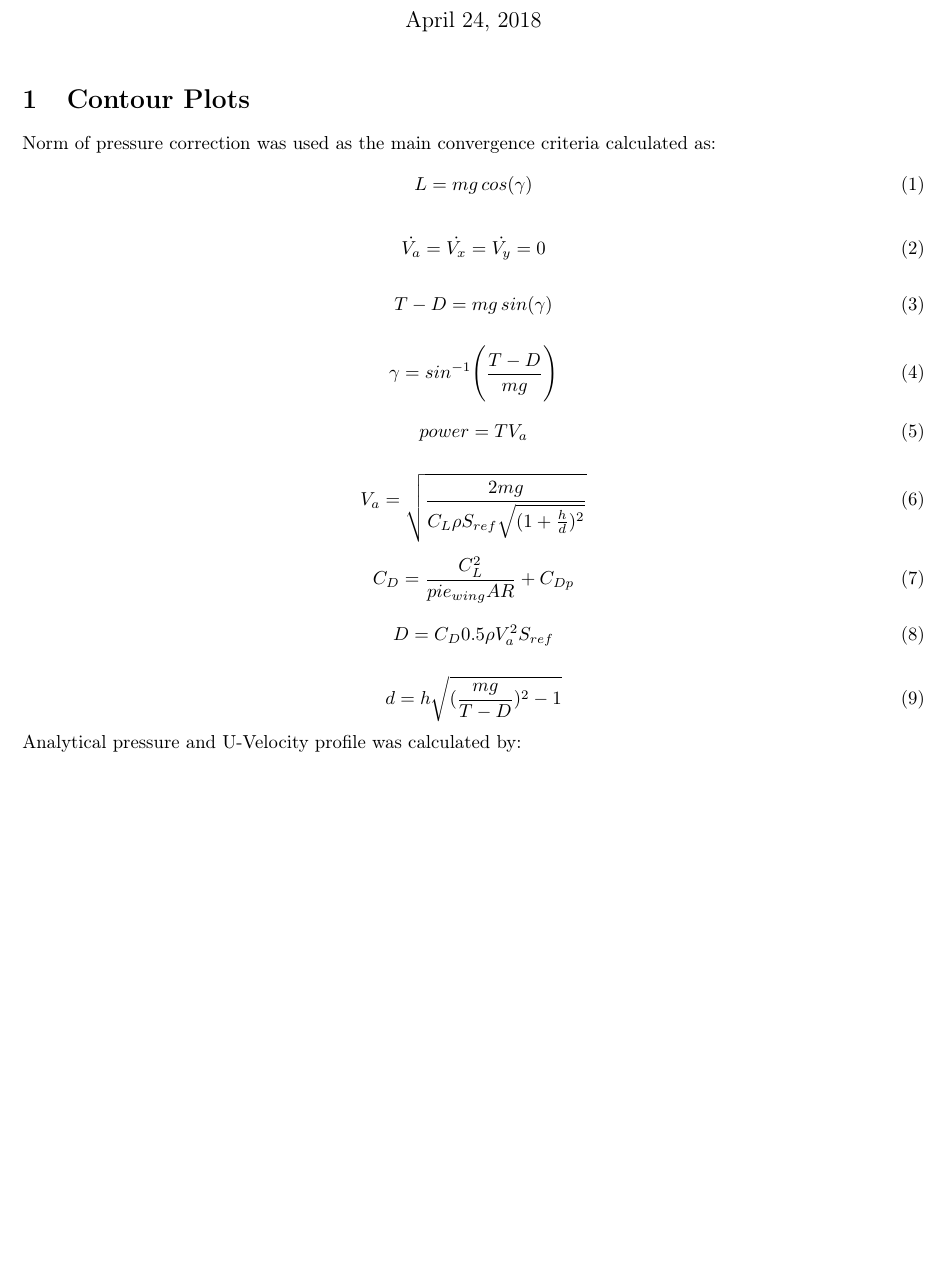
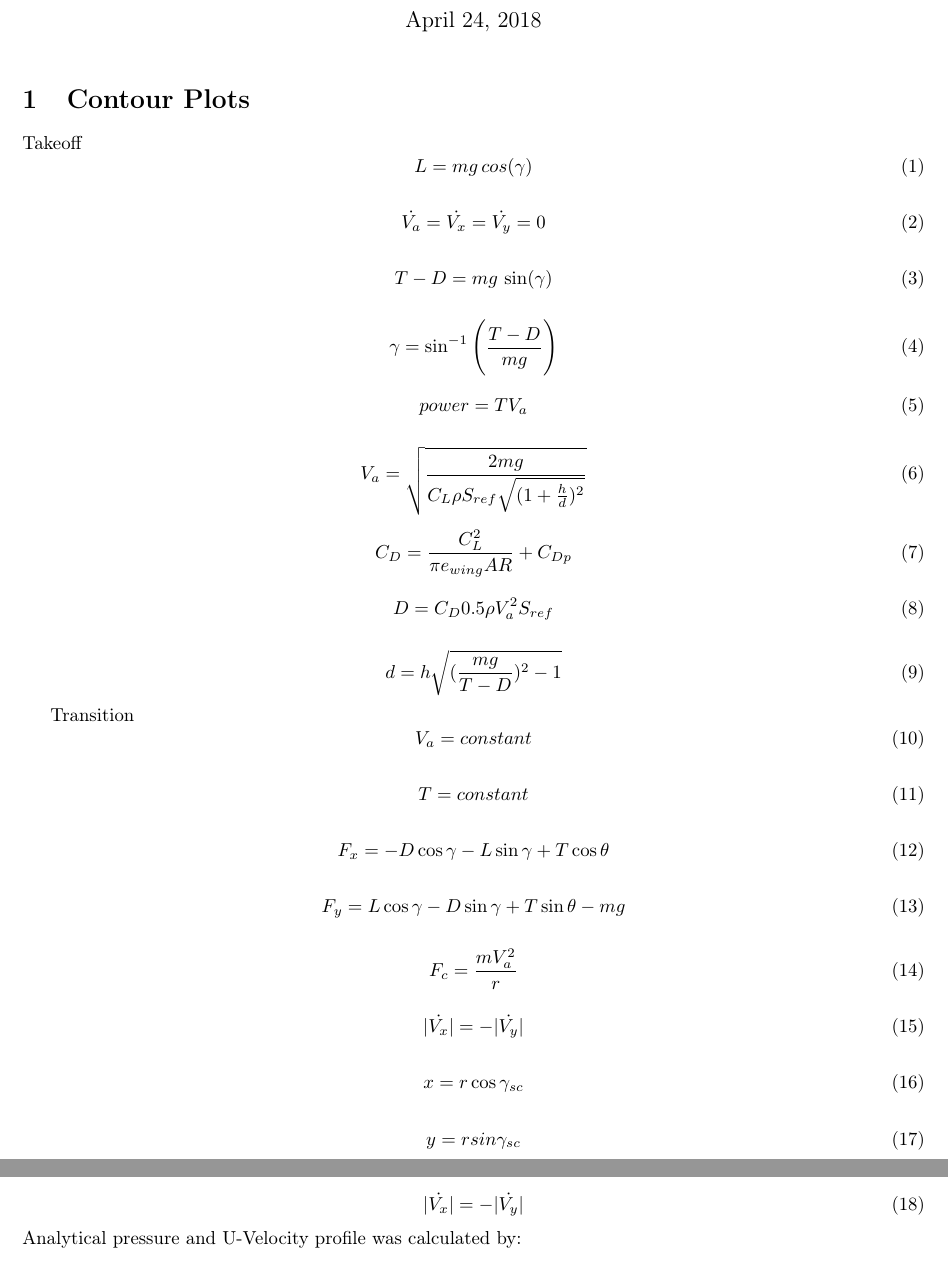
Before and after one commit to moore54/Controls, a LaTeX document (Julia_Dynamics/ProjectWriteup/Moore_Analy_Climb.tex): part of the page before the commit and two parts of pages 1 and 2 of 2 after it, the two joined at a grey line, cut so that both start at the same text, the shorter picture padded with empty space. Compiled offline with pdfLaTeX.

Commit message:
Real close to being done, looks pretty good

```diff
--- a/Julia_Dynamics/ProjectWriteup/Moore_Analy_Climb.tex
+++ b/Julia_Dynamics/ProjectWriteup/Moore_Analy_Climb.tex
@@ -84,7 +84,7 @@ linkcolor=blue}
 
 
 
-\noindent Norm of pressure correction was used as the main convergence criteria calculated as:
+\noindent Takeoff
     \begin{equation}
       L = m g \, cos(\gamma)
     \end{equation}
@@ -94,11 +94,11 @@ linkcolor=blue}
     \end{equation}
 
         \begin{equation}
-     T-D = m g \, sin(\gamma)
+     T-D = m g \, \sin(\gamma)
     \end{equation}
 
            \begin{equation}
-     \gamma = sin^{-1}\Bigg(\frac{T-D}{mg}\Bigg)
+     \gamma = \sin^{-1}\Bigg(\frac{T-D}{mg}\Bigg)
     \end{equation}
 
                \begin{equation}
@@ -110,7 +110,7 @@ linkcolor=blue}
     \end{equation}
 
                \begin{equation}
-C_D = \frac{C_L^2}{pi e_{wing} AR} + C_{Dp}
+C_D = \frac{C_L^2}{\pi e_{wing} AR} + C_{Dp}
     \end{equation}
 
                \begin{equation}
@@ -119,6 +119,46 @@ C_D = \frac{C_L^2}{pi e_{wing} AR} + C_{Dp}
 
         \begin{equation}
 d = h \sqrt{(\frac{m g}{T-D})^2-1}
+    \end{equation}
+
+
+ Transition
+                \begin{equation}
+V_a = constant
+    \end{equation}
+
+                    \begin{equation}
+T = constant
+    \end{equation}
+
+                \begin{equation}
+F_x = -D \cos{\gamma} - L \sin{\gamma} + T \cos{\theta}
+    \end{equation}
+
+            \begin{equation}
+F_y = L \cos{\gamma} - D \sin{\gamma} + T \sin{\theta} - m g
+    \end{equation}
+
+            \begin{equation}
+F_c = \frac{m V_a^2}{r}
+    \end{equation}
+
+                \begin{equation}
+|\dot{V_x}| = -|\dot{V_y}|
+    \end{equation}
+
+
+                    \begin{equation}
+x = r \cos{\gamma_{sc}}
+    \end{equation}
+
+                        \begin{equation}
+y = r sin{\gamma_{sc}}
+    \end{equation}
+
+
+                    \begin{equation}
+|\dot{V_x}| = -|\dot{V_y}|
     \end{equation}
 
 \noindent Analytical pressure and U-Velocity profile was calculated by:
```
Also changed, not shown: 3 other files.
